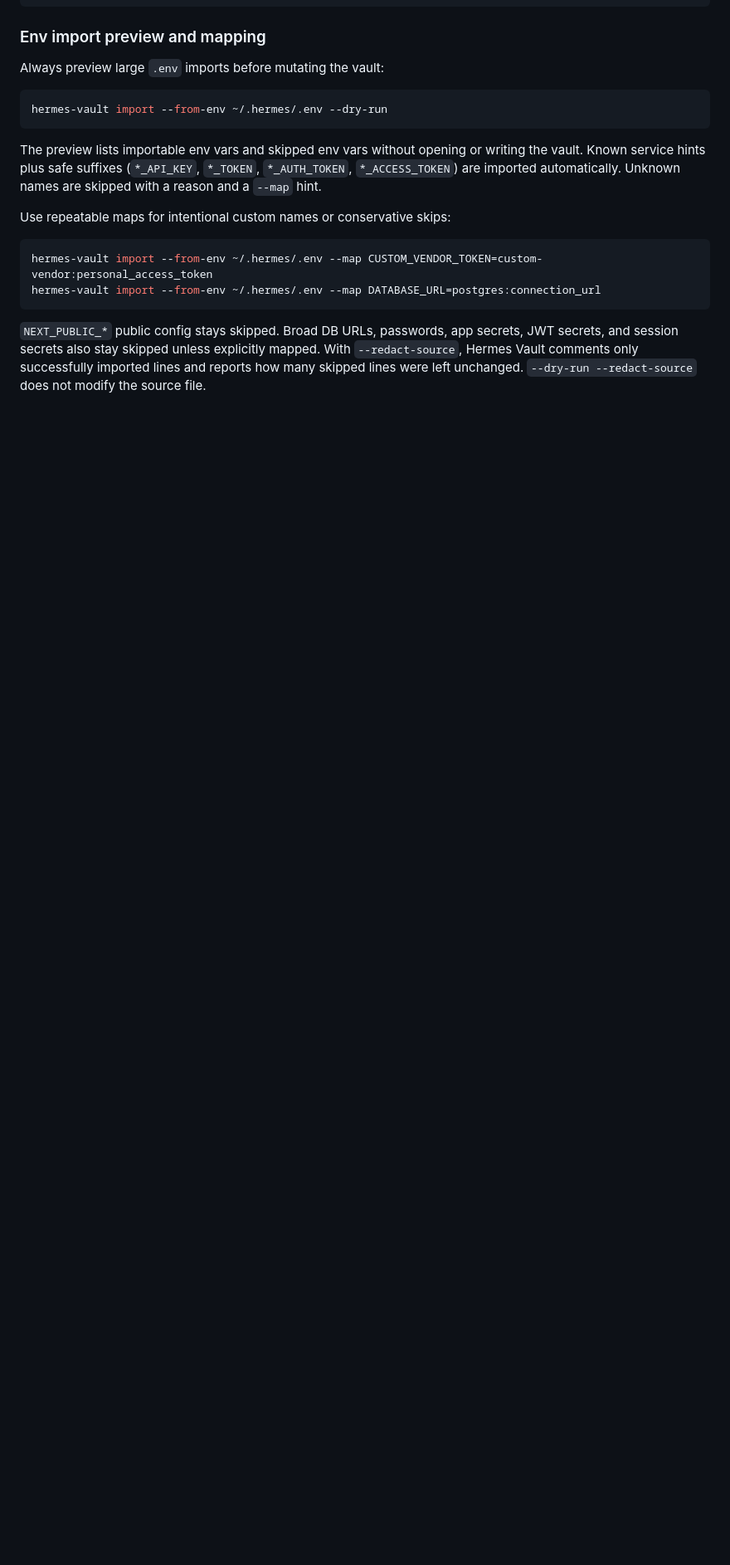
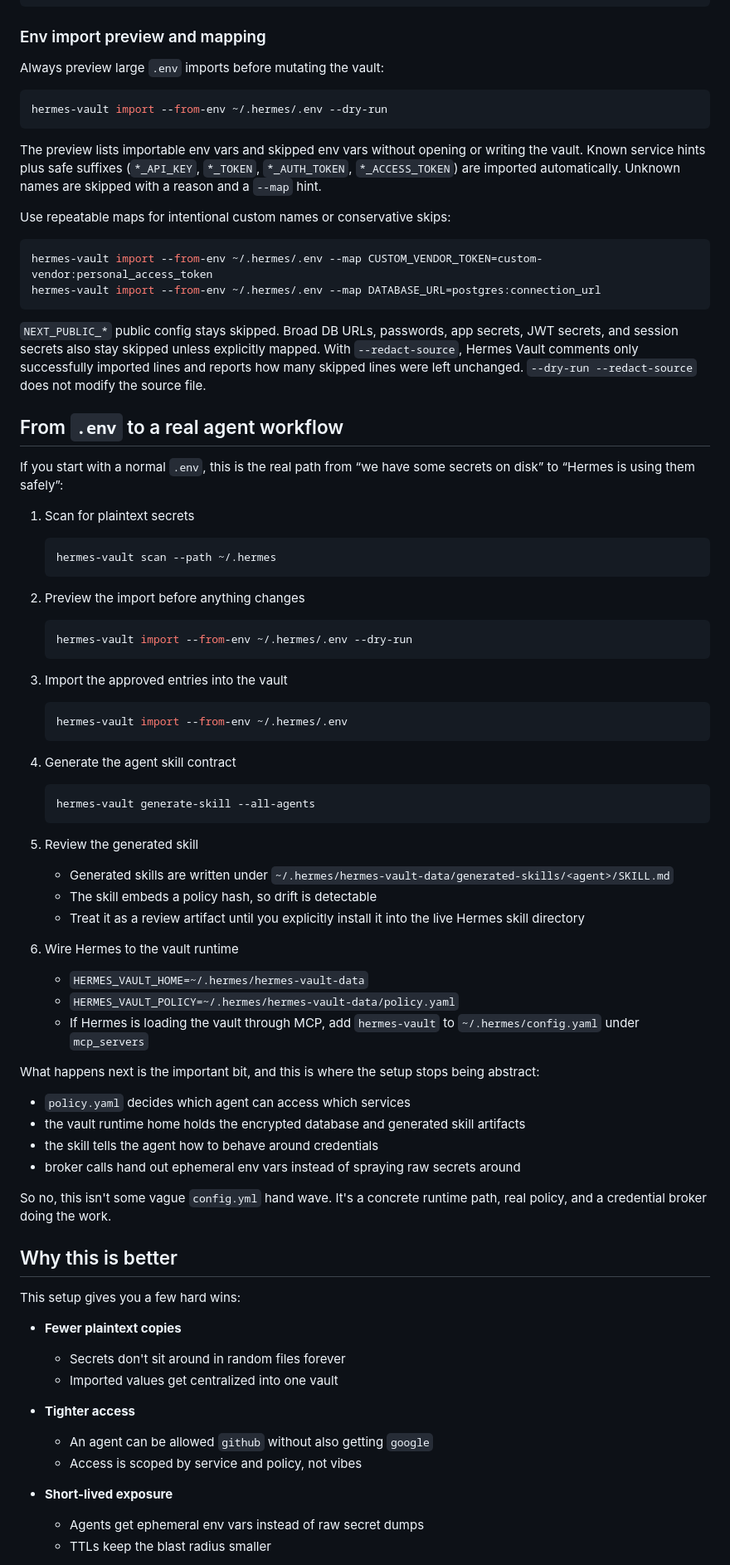
Before and after one commit to asimons81/hermes-vault, a Markdown page: docs/operator-guide.md, the part around one of its changes. Shown at 83% size. Rendered like a GitHub page; blank space fills up the shorter version.

Commit message:
docs: add env-to-agent workflow walkthrough

````diff
--- a/docs/operator-guide.md
+++ b/docs/operator-guide.md
@@ -37,3 +37,68 @@ hermes-vault import --from-env ~/.hermes/.env --map DATABASE_URL=postgres:connec
 
 `NEXT_PUBLIC_*` public config stays skipped. Broad DB URLs, passwords, app secrets, JWT secrets, and session secrets also stay skipped unless explicitly mapped. With `--redact-source`, Hermes Vault comments only successfully imported lines and reports how many skipped lines were left unchanged. `--dry-run --redact-source` does not modify the source file.
 
+## From `.env` to a real agent workflow
+
+If you start with a normal `.env`, this is the real path from “we have some secrets on disk” to “Hermes is using them safely”:
+
+1. Scan for plaintext secrets
+
+   ```bash
+   hermes-vault scan --path ~/.hermes
+   ```
+
+2. Preview the import before anything changes
+
+   ```bash
+   hermes-vault import --from-env ~/.hermes/.env --dry-run
+   ```
+
+3. Import the approved entries into the vault
+
+   ```bash
+   hermes-vault import --from-env ~/.hermes/.env
+   ```
+
+4. Generate the agent skill contract
+
+   ```bash
+   hermes-vault generate-skill --all-agents
+   ```
+
+5. Review the generated skill
+
+   - Generated skills are written under `~/.hermes/hermes-vault-data/generated-skills/<agent>/SKILL.md`
+   - The skill embeds a policy hash, so drift is detectable
+   - Treat it as a review artifact until you explicitly install it into the live Hermes skill directory
+
+6. Wire Hermes to the vault runtime
+
+   - `HERMES_VAULT_HOME=~/.hermes/hermes-vault-data`
+   - `HERMES_VAULT_POLICY=~/.hermes/hermes-vault-data/policy.yaml`
+   - If Hermes is loading the vault through MCP, add `hermes-vault` to `~/.hermes/config.yaml` under `mcp_servers`
+
+What happens next is the important bit, and this is where the setup stops being abstract:
+
+- `policy.yaml` decides which agent can access which services
+- the vault runtime home holds the encrypted database and generated skill artifacts
+- the skill tells the agent how to behave around credentials
+- broker calls hand out ephemeral env vars instead of spraying raw secrets around
+
+So no, this isn't some vague `config.yml` hand wave. It's a concrete runtime path, real policy, and a credential broker doing the work.
+
+## Why this is better
+
+This setup gives you a few hard wins:
+
+- **Fewer plaintext copies**
+  - Secrets don't sit around in random files forever
+  - Imported values get centralized into one vault
+
+- **Tighter access**
+  - An agent can be allowed `github` without also getting `google`
+  - Access is scoped by service and policy, not vibes
+
+- **Short-lived exposure**
+  - Agents get ephemeral env vars instead of raw secret dumps
+  - TTLs keep the blast radius smaller
+
````
Also changed, not shown: other parts of docs/operator-guide.md (+55 -0 lines).
